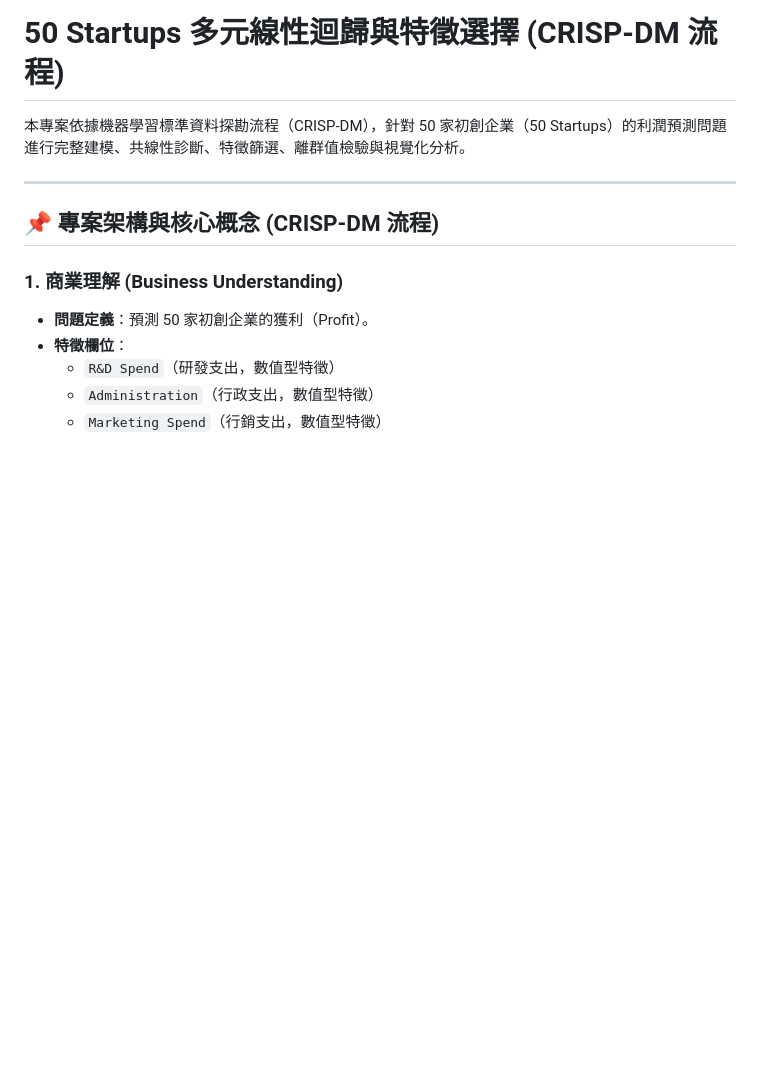
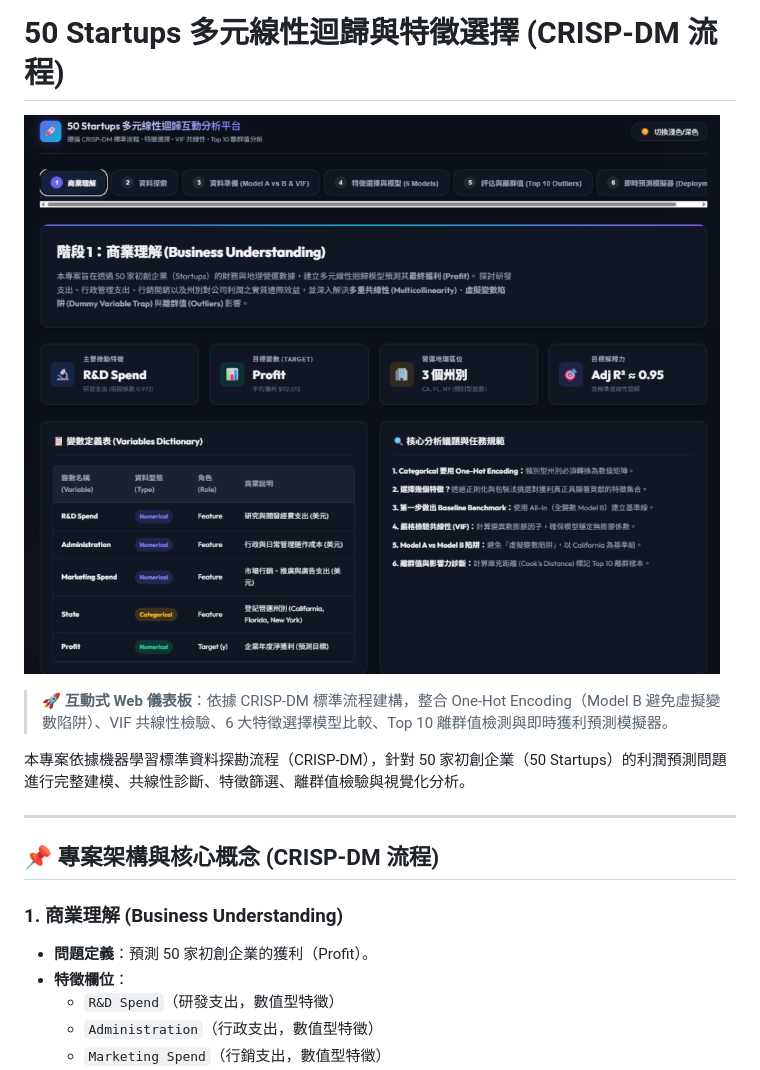
Before and after one commit to L34F-yeah/1014-DIC-2-kaggle-50-startup-and-boston-housing, a Markdown page: README.md, the part around the change. Drawn GitHub-style; pictures changed too: dashboard_showcase.png (added); blank space fills up the shorter version.

Commit message:
docs: add dashboard showcase screenshot to top of README

```diff
--- a/README.md
+++ b/README.md
@@ -1,4 +1,8 @@
 # 50 Startups 多元線性迴歸與特徵選擇 (CRISP-DM 流程)
+
+![50 Startups 互動式機器學習分析平台展示](dashboard_showcase.png)
+
+> **🚀 互動式 Web 儀表板**：依據 CRISP-DM 標準流程建構，整合 One-Hot Encoding（Model B 避免虛擬變數陷阱）、VIF 共線性檢驗、6 大特徵選擇模型比較、Top 10 離群值檢測與即時獲利預測模擬器。
 
 本專案依據機器學習標準資料探勘流程（CRISP-DM），針對 50 家初創企業（50 Startups）的利潤預測問題進行完整建模、共線性診斷、特徵篩選、離群值檢驗與視覺化分析。
 
```
